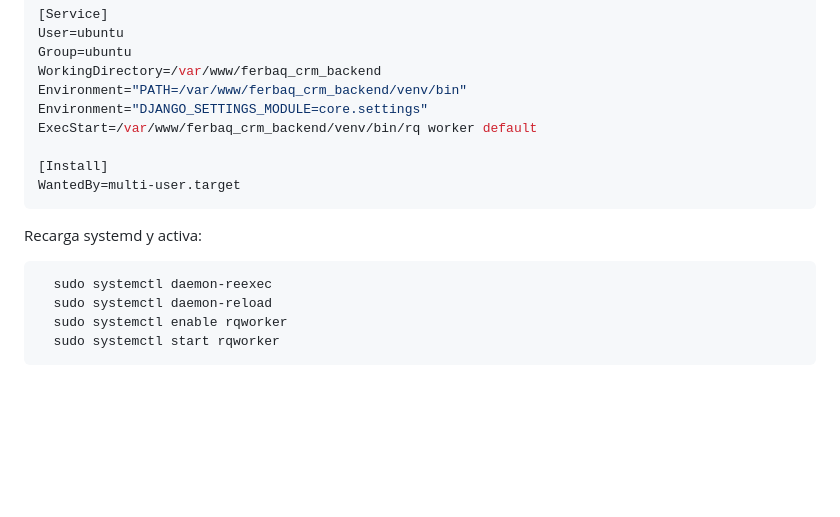
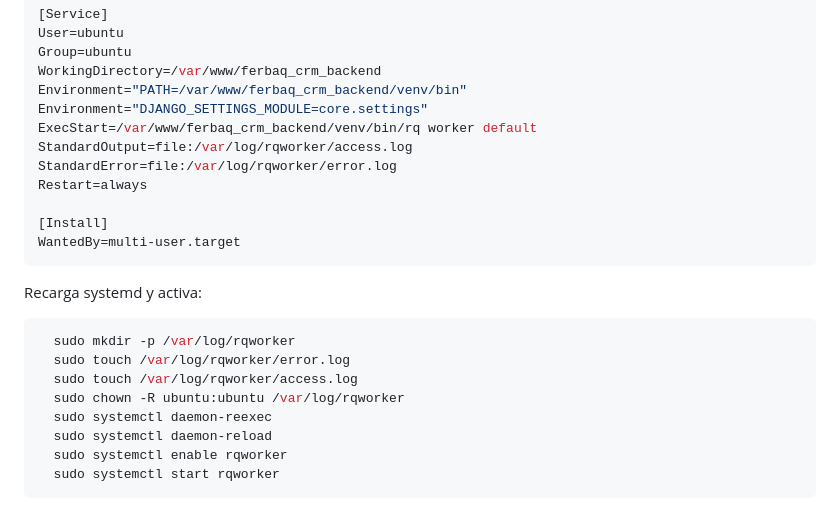
Before and after one commit to ferbaq10/ferbaq_crm, a Markdown page: README.md, the part around the change printed below. Drawn GitHub-style; blank space fills up the shorter version.

````diff
--- a/README.md
+++ b/README.md
@@ -445,6 +445,9 @@ WorkingDirectory=/var/www/ferbaq_crm_backend
 Environment="PATH=/var/www/ferbaq_crm_backend/venv/bin"
 Environment="DJANGO_SETTINGS_MODULE=core.settings"
 ExecStart=/var/www/ferbaq_crm_backend/venv/bin/rq worker default
+StandardOutput=file:/var/log/rqworker/access.log
+StandardError=file:/var/log/rqworker/error.log
+Restart=always
 
 [Install]
 WantedBy=multi-user.target
@@ -452,6 +455,10 @@ WantedBy=multi-user.target
 
  Recarga systemd y activa:
 ```bash
+  sudo mkdir -p /var/log/rqworker
+  sudo touch /var/log/rqworker/error.log
+  sudo touch /var/log/rqworker/access.log
+  sudo chown -R ubuntu:ubuntu /var/log/rqworker
   sudo systemctl daemon-reexec
   sudo systemctl daemon-reload
   sudo systemctl enable rqworker
````
Also changed, not shown: other parts of README.md (+41 -3 lines).
